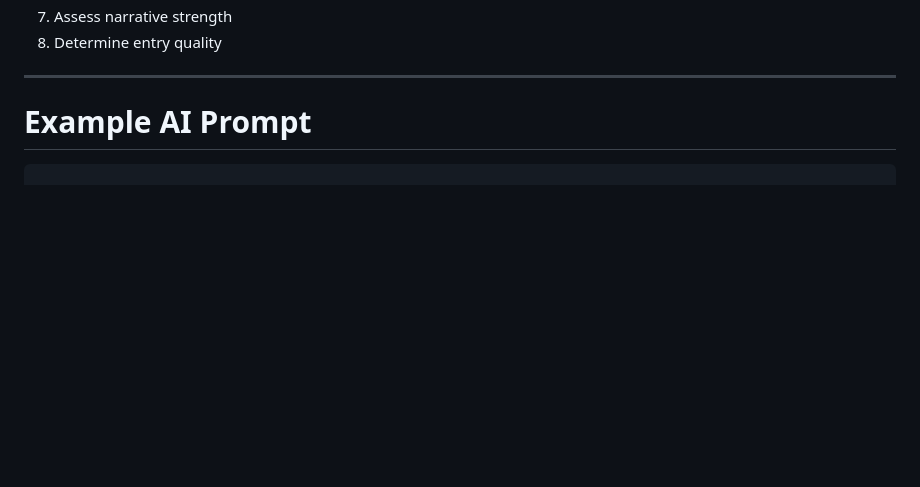
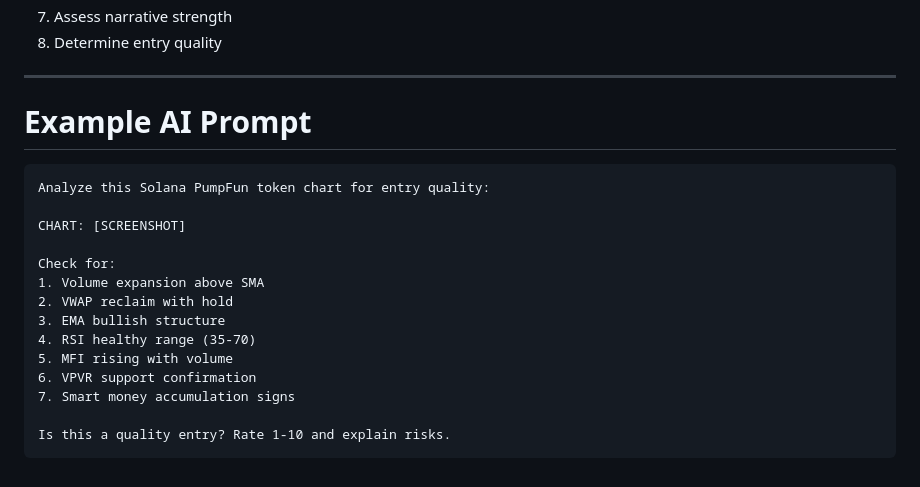
Before and after one commit to allinoneacount1-dot/skill-microcap-trade-, a Markdown page: README.md, the part around the change. Drawn GitHub-style; blank space fills up the shorter version.

Commit message:
Fix incomplete README - complete example AI prompt section

````diff
--- a/README.md
+++ b/README.md
@@ -255,3 +255,18 @@ Recommended workflow:
 # Example AI Prompt
 
 ```txt
+Analyze this Solana PumpFun token chart for entry quality:
+
+CHART: [SCREENSHOT]
+
+Check for:
+1. Volume expansion above SMA
+2. VWAP reclaim with hold
+3. EMA bullish structure
+4. RSI healthy range (35-70)
+5. MFI rising with volume
+6. VPVR support confirmation
+7. Smart money accumulation signs
+
+Is this a quality entry? Rate 1-10 and explain risks.
+```
````
